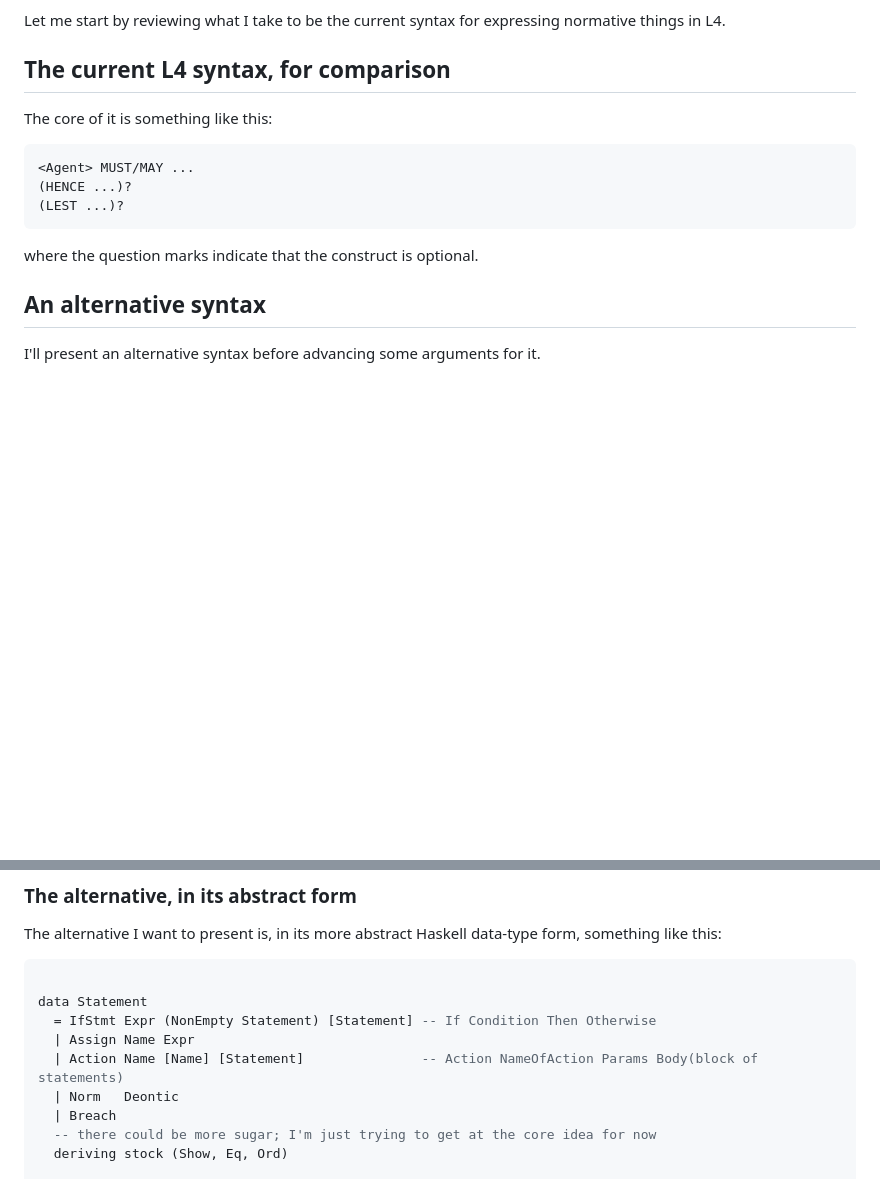
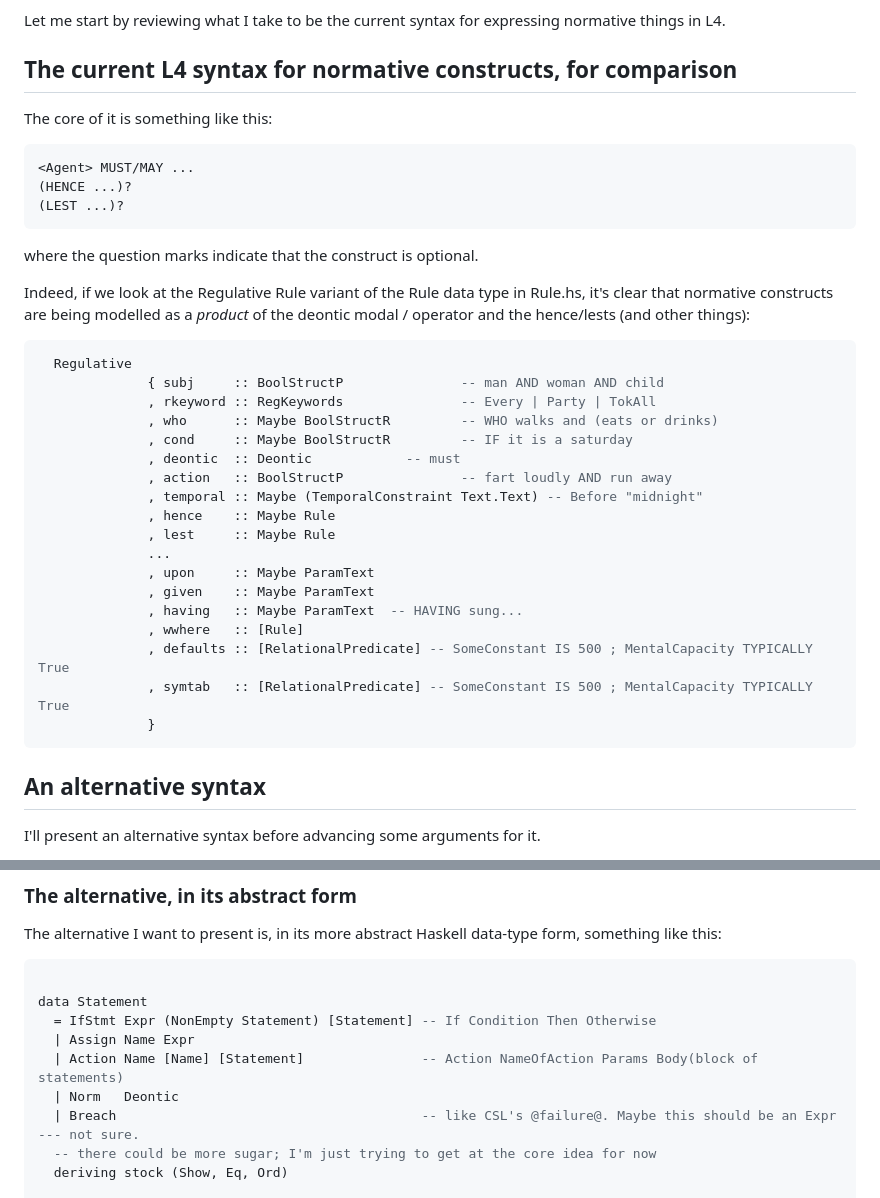
Before and after one commit to smucclaw/lam4, a Markdown page: docs/proposal_normative_constructs_aug26_2024.md, 2 parts joined by grey strips. Rendered like a GitHub page; blank space fills up the shorter version.

Commit message:
Proposal: Add quote of current Regulative Rule variant in main branch L4

````diff
--- a/docs/proposal_normative_constructs_aug26_2024.md
+++ b/docs/proposal_normative_constructs_aug26_2024.md
@@ -4,7 +4,7 @@ This proposal advances an alternative grammar for normative constructs in L4. Th
 
 Let me start by reviewing what I take to be the current syntax for expressing normative things in L4.
 
-## The current L4 syntax, for comparison
+## The current L4 syntax for normative constructs, for comparison
 
 The core of it is something like this:
 
@@ -15,6 +15,29 @@ The core of it is something like this:
 ```
 
 where the question marks indicate that the construct is optional.
+
+Indeed, if we look at the Regulative Rule variant of the Rule data type in Rule.hs, it's clear that normative constructs are being modelled as a *product* of the deontic modal / operator and the hence/lests (and other things):
+
+```haskell
+  Regulative
+              { subj     :: BoolStructP               -- man AND woman AND child
+              , rkeyword :: RegKeywords               -- Every | Party | TokAll
+              , who      :: Maybe BoolStructR         -- WHO walks and (eats or drinks)
+              , cond     :: Maybe BoolStructR         -- IF it is a saturday
+              , deontic  :: Deontic            -- must
+              , action   :: BoolStructP               -- fart loudly AND run away
+              , temporal :: Maybe (TemporalConstraint Text.Text) -- Before "midnight"
+              , hence    :: Maybe Rule
+              , lest     :: Maybe Rule
+              ...
+              , upon     :: Maybe ParamText
+              , given    :: Maybe ParamText
+              , having   :: Maybe ParamText  -- HAVING sung...
+              , wwhere   :: [Rule]
+              , defaults :: [RelationalPredicate] -- SomeConstant IS 500 ; MentalCapacity TYPICALLY True
+              , symtab   :: [RelationalPredicate] -- SomeConstant IS 500 ; MentalCapacity TYPICALLY True
+              }
+```
 
 ## An alternative syntax
 
@@ -31,7 +54,7 @@ data Statement
   | Assign Name Expr
   | Action Name [Name] [Statement]               -- Action NameOfAction Params Body(block of statements)
   | Norm   Deontic
-  | Breach
+  | Breach                                       -- like CSL's @failure@. Maybe this should be an Expr --- not sure.
   -- there could be more sugar; I'm just trying to get at the core idea for now
   deriving stock (Show, Eq, Ord)
 
````
